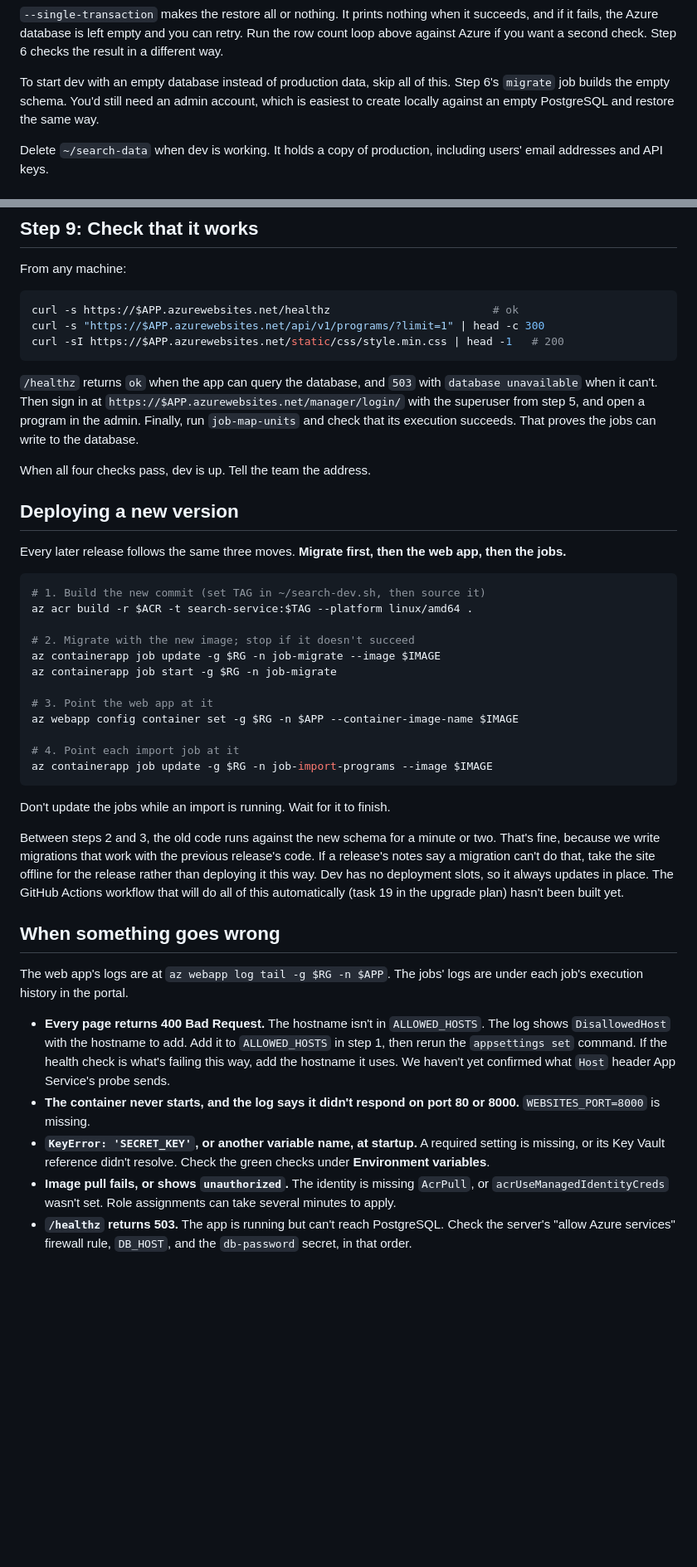
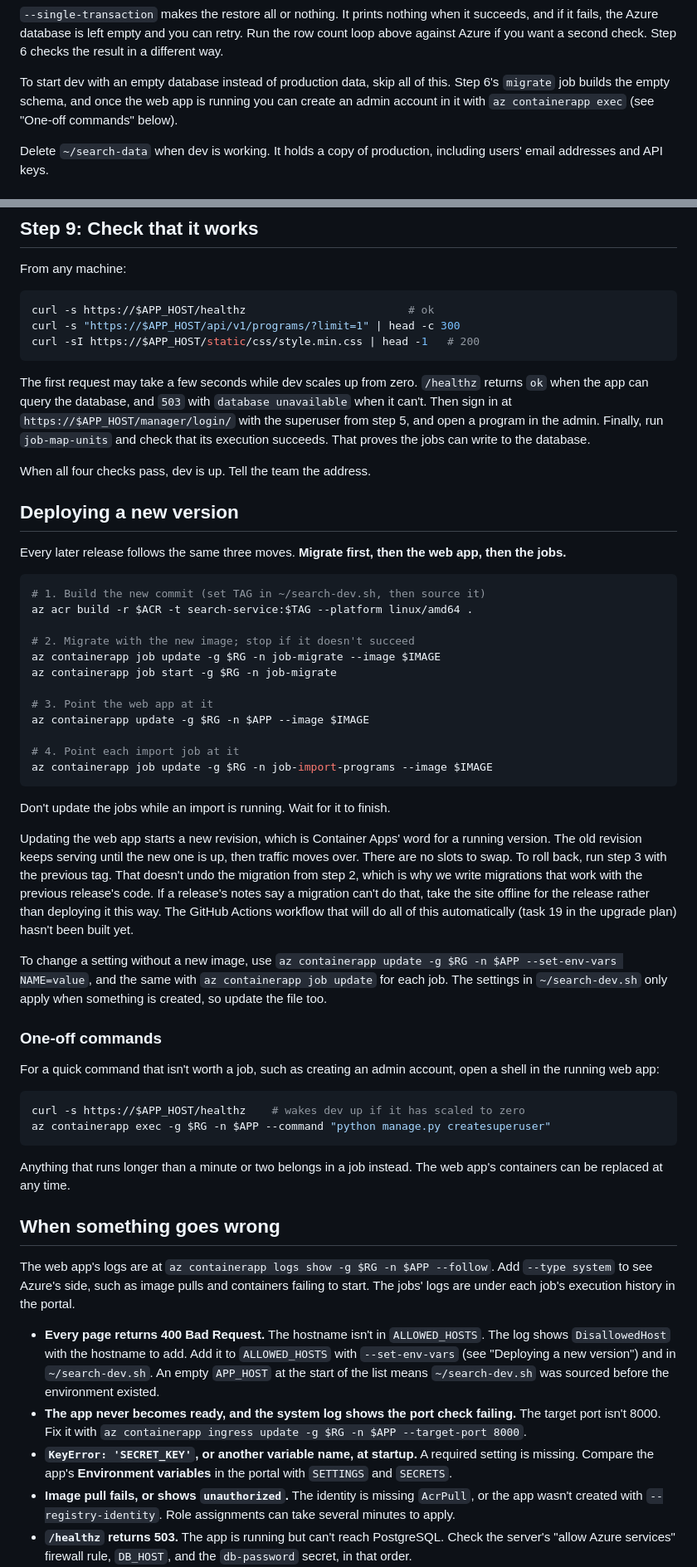
Before and after one commit to UCF/Search-Service-Django, a Markdown page: docs/azure-deployment.md, 2 parts joined by grey strips. Shown at 83% size. GitHub-like rendering; blank space fills up the shorter version.

````diff
--- a/docs/azure-deployment.md
+++ b/docs/azure-deployment.md
@@ -360,7 +361,7 @@ docker run --rm -e PGPASSWORD="$DB_PASSWORD" -v "$PWD":/work postgres:17 \
 
 `--single-transaction` makes the restore all or nothing. It prints nothing when it succeeds, and if it fails, the Azure database is left empty and you can retry. Run the row count loop above against Azure if you want a second check. Step 6 checks the result in a different way.
 
-To start dev with an empty database instead of production data, skip all of this. Step 6's `migrate` job builds the empty schema. You'd still need an admin account, which is easiest to create locally against an empty PostgreSQL and restore the same way.
+To start dev with an empty database instead of production data, skip all of this. Step 6's `migrate` job builds the empty schema, and once the web app is running you can create an admin account in it with `az containerapp exec` (see "One-off commands" below).
 
 Delete `~/search-data` when dev is working. It holds a copy of production, including users' email addresses and API keys.
 
@@ -457,12 +450,12 @@ Schedules wait until we have an inventory of what runs today and when, which is
 From any machine:
 
 ```sh
-curl -s https://$APP.azurewebsites.net/healthz                         # ok
-curl -s "https://$APP.azurewebsites.net/api/v1/programs/?limit=1" | head -c 300
-curl -sI https://$APP.azurewebsites.net/static/css/style.min.css | head -1   # 200
+curl -s https://$APP_HOST/healthz                         # ok
+curl -s "https://$APP_HOST/api/v1/programs/?limit=1" | head -c 300
+curl -sI https://$APP_HOST/static/css/style.min.css | head -1   # 200
 ```
 
-`/healthz` returns `ok` when the app can query the database, and `503` with `database unavailable` when it can't. Then sign in at `https://$APP.azurewebsites.net/manager/login/` with the superuser from step 5, and open a program in the admin. Finally, run `job-map-units` and check that its execution succeeds. That proves the jobs can write to the database.
+The first request may take a few seconds while dev scales up from zero. `/healthz` returns `ok` when the app can query the database, and `503` with `database unavailable` when it can't. Then sign in at `https://$APP_HOST/manager/login/` with the superuser from step 5, and open a program in the admin. Finally, run `job-map-units` and check that its execution succeeds. That proves the jobs can write to the database.
 
 When all four checks pass, dev is up. Tell the team the address.
 
@@ -479,7 +472,7 @@ az containerapp job update -g $RG -n job-migrate --image $IMAGE
 az containerapp job start -g $RG -n job-migrate
 
 # 3. Point the web app at it
-az webapp config container set -g $RG -n $APP --container-image-name $IMAGE
+az containerapp update -g $RG -n $APP --image $IMAGE
 
 # 4. Point each import job at it
 az containerapp job update -g $RG -n job-import-programs --image $IMAGE
@@ -487,16 +480,29 @@ az containerapp job update -g $RG -n job-import-programs --image $IMAGE
 
 Don't update the jobs while an import is running. Wait for it to finish.
 
-Between steps 2 and 3, the old code runs against the new schema for a minute or two. That's fine, because we write migrations that work with the previous release's code. If a release's notes say a migration can't do that, take the site offline for the release rather than deploying it this way. Dev has no deployment slots, so it always updates in place. The GitHub Actions workflow that will do all of this automatically (task 19 in the upgrade plan) hasn't been built yet.
+Updating the web app starts a new revision, which is Container Apps' word for a running version. The old revision keeps serving until the new one is up, then traffic moves over. There are no slots to swap. To roll back, run step 3 with the previous tag. That doesn't undo the migration from step 2, which is why we write migrations that work with the previous release's code. If a release's notes say a migration can't do that, take the site offline for the release rather than deploying it this way. The GitHub Actions workflow that will do all of this automatically (task 19 in the upgrade plan) hasn't been built yet.
+
+To change a setting without a new image, use `az containerapp update -g $RG -n $APP --set-env-vars NAME=value`, and the same with `az containerapp job update` for each job. The settings in `~/search-dev.sh` only apply when something is created, so update the file too.
+
+### One-off commands
+
+For a quick command that isn't worth a job, such as creating an admin account, open a shell in the running web app:
+
+```sh
+curl -s https://$APP_HOST/healthz    # wakes dev up if it has scaled to zero
+az containerapp exec -g $RG -n $APP --command "python manage.py createsuperuser"
+```
+
+Anything that runs longer than a minute or two belongs in a job instead. The web app's containers can be replaced at any time.
 
 ## When something goes wrong
 
-The web app's logs are at `az webapp log tail -g $RG -n $APP`. The jobs' logs are under each job's execution history in the portal.
+The web app's logs are at `az containerapp logs show -g $RG -n $APP --follow`. Add `--type system` to see Azure's side, such as image pulls and containers failing to start. The jobs' logs are under each job's execution history in the portal.
 
-- **Every page returns 400 Bad Request.** The hostname isn't in `ALLOWED_HOSTS`. The log shows `DisallowedHost` with the hostname to add. Add it to `ALLOWED_HOSTS` in step 1, then rerun the `appsettings set` command. If the health check is what's failing this way, add the hostname it uses. We haven't yet confirmed what `Host` header App Service's probe sends.
-- **The container never starts, and the log says it didn't respond on port 80 or 8000.** `WEBSITES_PORT=8000` is missing.
-- **`KeyError: 'SECRET_KEY'`, or another variable name, at startup.** A required setting is missing, or its Key Vault reference didn't resolve. Check the green checks under **Environment variables**.
-- **Image pull fails, or shows `unauthorized`.** The identity is missing `AcrPull`, or `acrUseManagedIdentityCreds` wasn't set. Role assignments can take several minutes to apply.
+- **Every page returns 400 Bad Request.** The hostname isn't in `ALLOWED_HOSTS`. The log shows `DisallowedHost` with the hostname to add. Add it to `ALLOWED_HOSTS` with `--set-env-vars` (see "Deploying a new version") and in `~/search-dev.sh`. An empty `APP_HOST` at the start of the list means `~/search-dev.sh` was sourced before the environment existed.
+- **The app never becomes ready, and the system log shows the port check failing.** The target port isn't 8000. Fix it with `az containerapp ingress update -g $RG -n $APP --target-port 8000`.
+- **`KeyError: 'SECRET_KEY'`, or another variable name, at startup.** A required setting is missing. Compare the app's **Environment variables** in the portal with `SETTINGS` and `SECRETS`.
+- **Image pull fails, or shows `unauthorized`.** The identity is missing `AcrPull`, or the app wasn't created with `--registry-identity`. Role assignments can take several minutes to apply.
 - **`/healthz` returns 503.** The app is running but can't reach PostgreSQL. Check the server's "allow Azure services" firewall rule, `DB_HOST`, and the `db-password` secret, in that order.
 - **A job stops at exactly two hours.** It hit `--replica-timeout`. Raise it on that job, and note the time it needed. That's data we want.
 - **An import ends with "the Front Door purge failed".** The import itself finished. The `FRONT_DOOR_*` settings are set but the purge didn't work. In dev, without Front Door, leave them unset and purging does nothing.
````
Also changed, not shown: other parts of docs/azure-deployment.md (+40 -48 lines).
